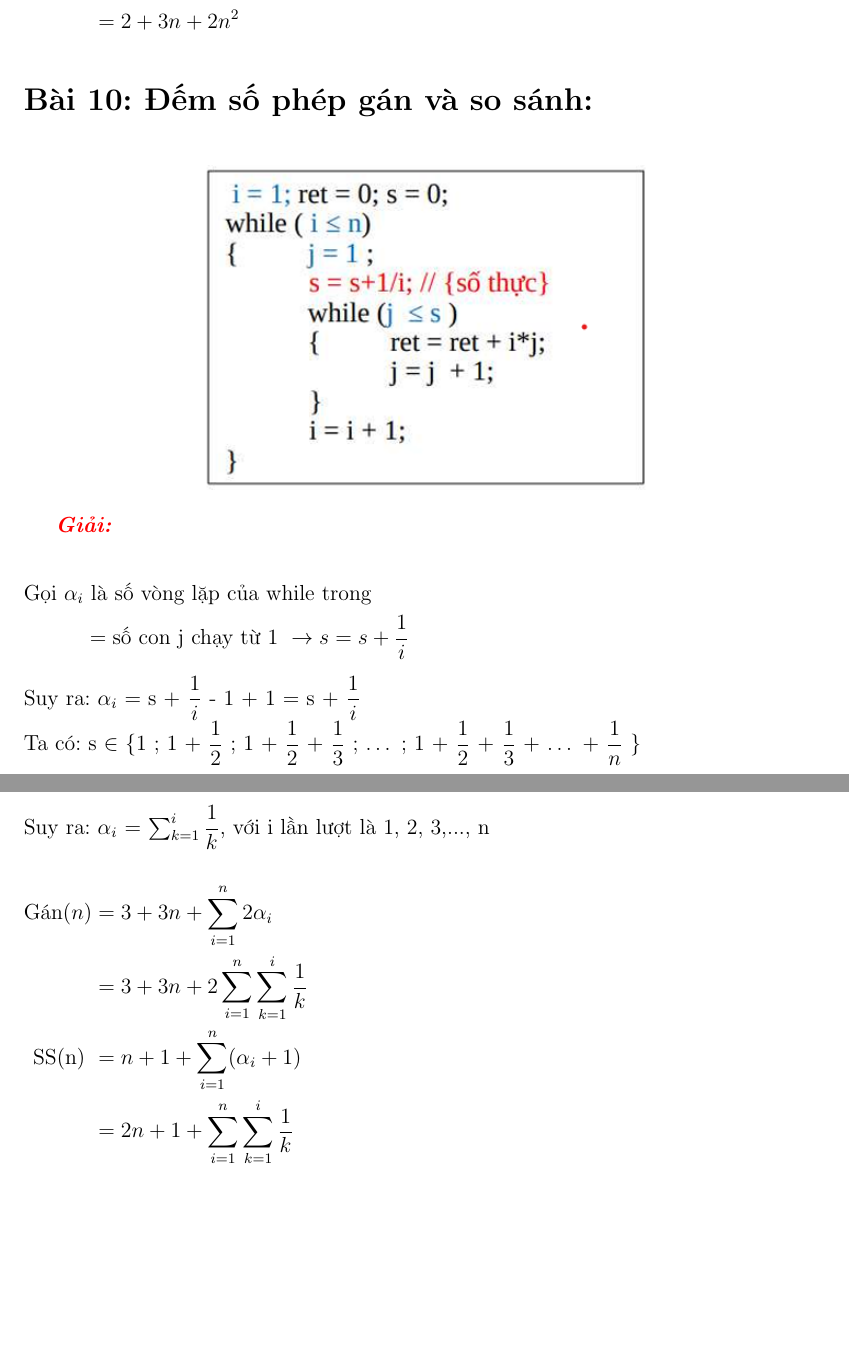
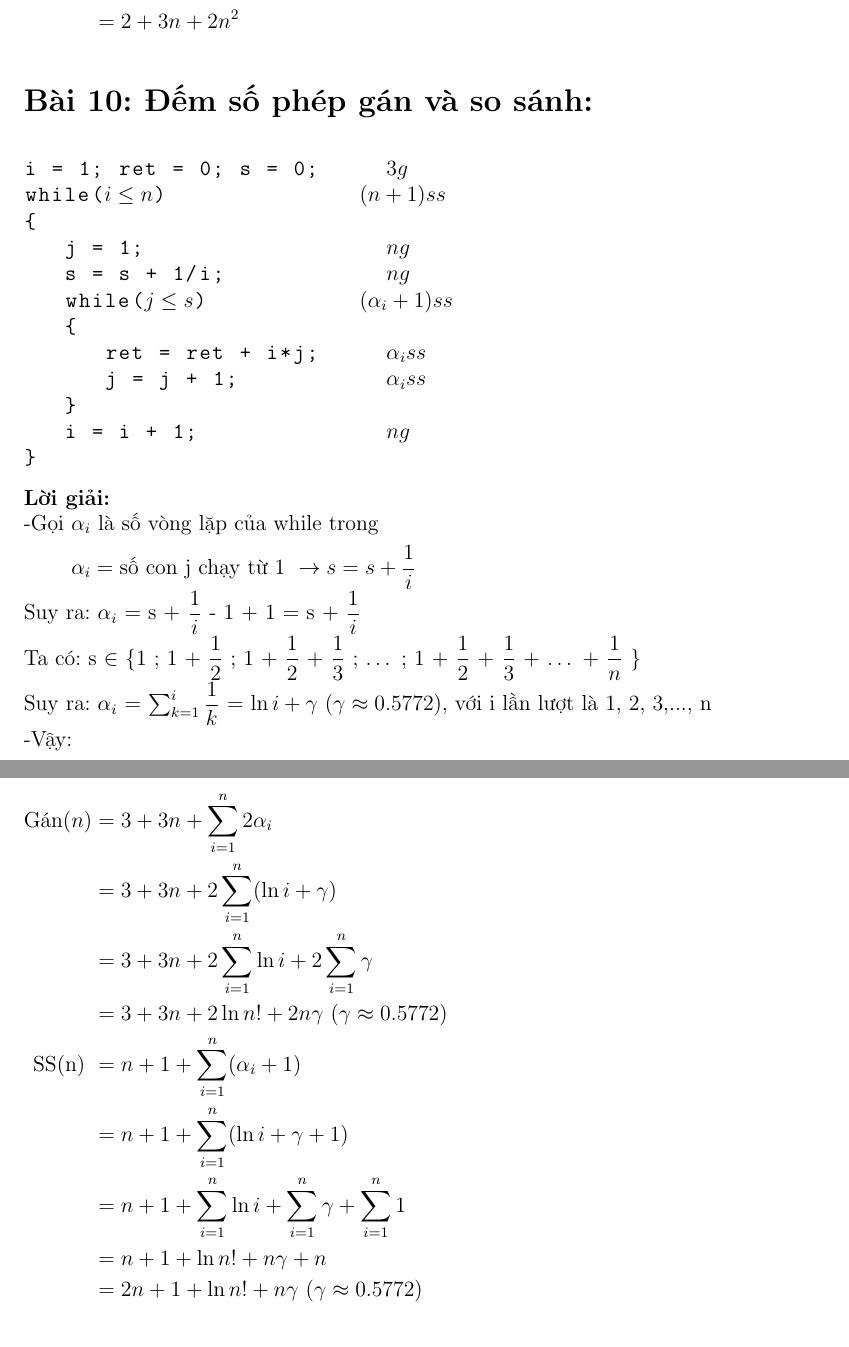
Before and after one commit to Schiffer116/daa, a LaTeX problem sheet (hw1/hw1.tex): two parts of pages 15 and 16 of 21 before the commit and two parts of pages 15 and 16 of 20 after it, joined at a grey line, cut so that both start at the same text, the shorter picture padded with empty space. Compiled offline with pdfLaTeX.

Commit message:
sua code

```diff
--- a/hw1/hw1.tex
+++ b/hw1/hw1.tex
@@ -586,24 +586,38 @@ $ \begin{aligned}
 \end{aligned} $ \\
 %%%%%%%%%%%%%%%%%%%%%%%%%%%%%%%%%%%%%%%%%%%%%%%%%%%%%%%%%%%%%%%%%%%%%%%%%%%%%%%%%%%
 \section{Đếm số phép gán và so sánh:}
-
-\begin{figure}[h]
-	\centering
-	\includegraphics{Bai10}
-\end{figure}
-{\color{red} \emph{\textbf{Giải:}}}
-
-\begin{flalign*}
-	\text{Gọi } \alpha_i & \text{ là số vòng lặp của while trong}                        &  & \\
-	                     & = \text{số con j chạy từ 1 } \rightarrow s = s + \dfrac{1}{i}
-\end{flalign*}
+\begin{lstlisting}
+i = 1; ret = 0; s = 0;     $ 3g $
+while($ i \leq n $)        		 $ (n + 1)ss $
+{
+   j = 1;		   $ ng $
+   s = s + 1/i;		   $ ng $
+   while($ j \leq s $)		 $ (\alpha_i + 1)ss $
+   {
+      ret = ret + i*j;	   $ \alpha_iss $
+      j = j + 1;	   $ \alpha_iss $
+   }
+   i = i + 1;	           $ ng $
+}
+\end{lstlisting}
+\textbf{Lời giải:} \\
+$ \begin{aligned}
+	\text{-Gọi } \alpha_i & \text{ là số vòng lặp của while trong}                        &  & \\
+	              \alpha_i & = \text{số con j chạy từ 1 } \rightarrow s = s + \dfrac{1}{i}
+\end{aligned} $ \\
 Suy ra: $\alpha_i$ = s + $\dfrac{1}{i}$ - 1 + 1 = s + $\dfrac{1}{i}$ \\
 Ta có: s $\in$ \{1 ; 1 + $\dfrac{1}{2}$ ; 1 + $\dfrac{1}{2}$ + $\dfrac{1}{3}$ ; … ; 1 + $\dfrac{1}{2}$ + $\dfrac{1}{3}$ + … + $\dfrac{1}{n}$ \} \\
-Suy ra: $\alpha_i$ = $\sum_{k=1}^i \dfrac{1}{k}$, với i lần lượt là 1, 2, 3,..., n \\
-\begin{flalign*}
-	\text{Gán}(n) & = 3 + 3n + \sum_{i=1}^n 2\alpha_i                  &  & \\
-	              & = 3 + 3n + 2\sum_{i=1}^n \sum_{k=1}^i \dfrac{1}{k} &  & \\
-	\text{SS(n) } & = n + 1 + \sum_{i=1}^n (\alpha_i + 1)              &  & \\
-	              & = 2n + 1 + \sum_{i=1}^n \sum_{k=1}^i \dfrac{1}{k}  &  & \\
-\end{flalign*}
+Suy ra: $\alpha_i$ = $\sum_{k=1}^i \dfrac{1}{k}$ = $\ln i + \gamma$ ($\gamma \approx 0.5772$), với i lần lượt là 1, 2, 3,..., n \\
+\text{-Vậy: } \\
+$ \begin{aligned}
+	\text{Gán}(n) & = 3 + 3n + \sum_{i=1}^n 2\alpha_i  \\
+	              & = 3 + 3n + 2\sum_{i=1}^n (\ln i + \gamma) \\
+				  & = 3 + 3n + 2\sum_{i=1}^n \ln i + 2\sum_{i=1}^n \gamma \\
+				  & = 3 + 3n + 2\ln n! + 2n \gamma \text{ }(\gamma \approx 0.5772) \\
+	\text{SS(n) } & = n + 1 + \sum_{i=1}^n (\alpha_i + 1) \\
+	              & = n + 1 + \sum_{i=1}^n (\ln i + \gamma + 1) \\
+				  & = n + 1 + \sum_{i=1}^n \ln i + \sum_{i=1}^n \gamma + \sum_{i=1}^n 1 \\
+				  & = n + 1 + \ln n! + n \gamma + n \\
+				  & = 2n + 1 + \ln n! + n \gamma \text{ }(\gamma \approx 0.5772) \\
+\end{aligned} $ \\
 
```
Also changed, not shown: hw1/hw1.tex (22 more changed lines).
